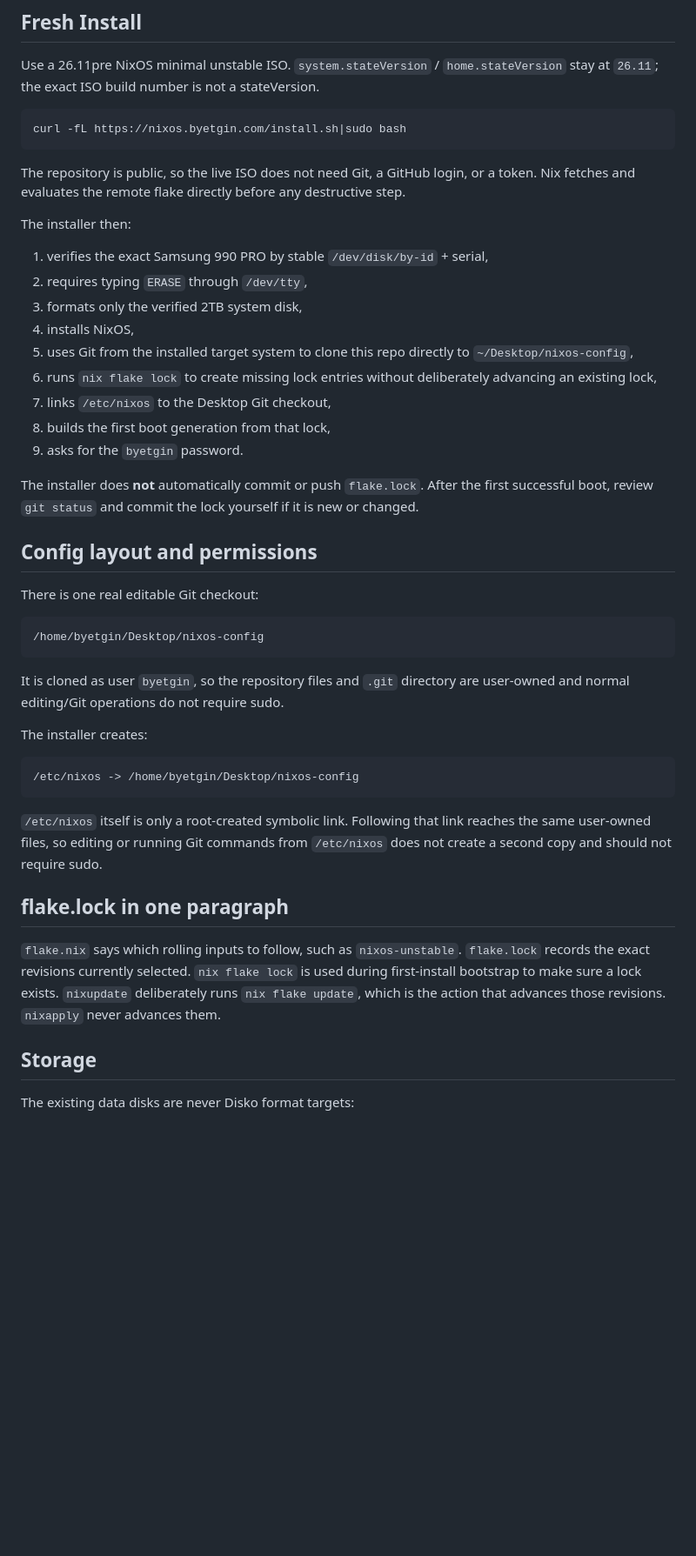
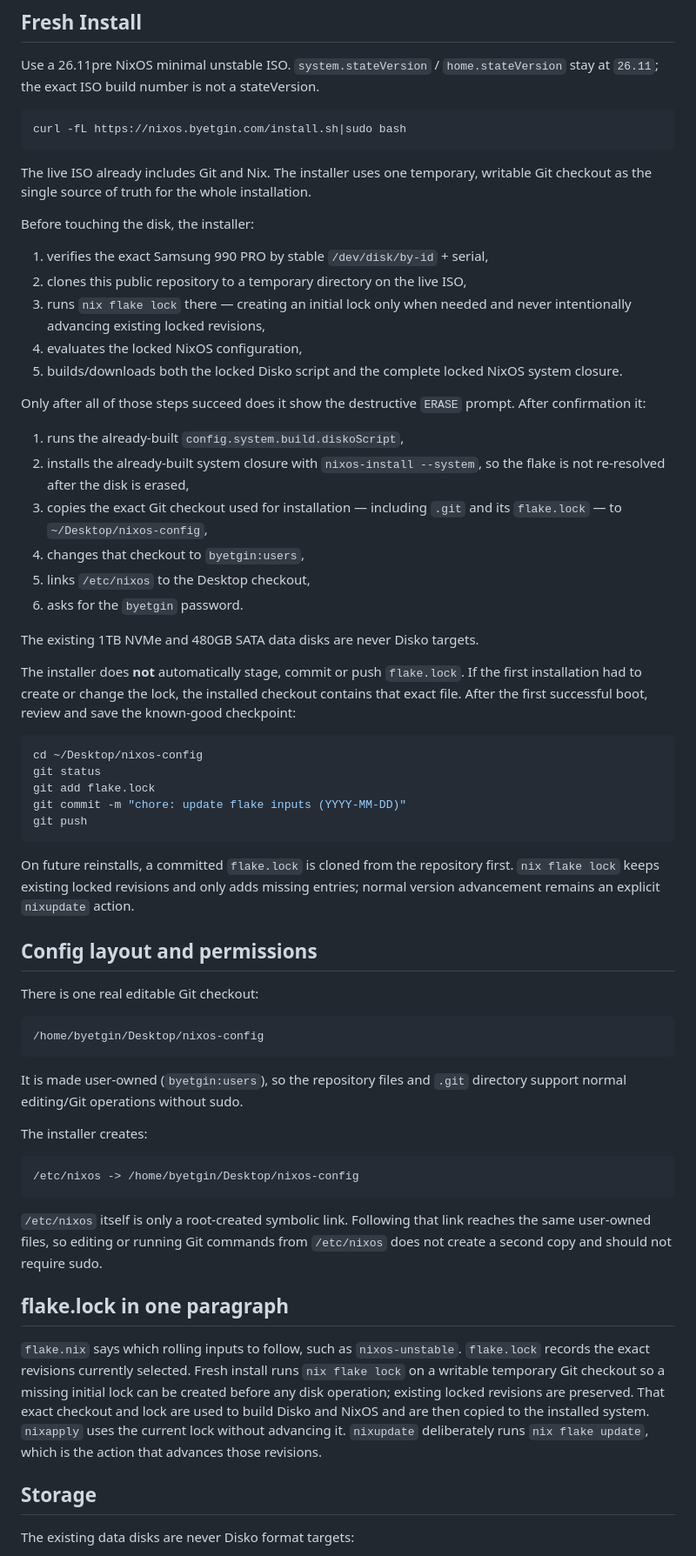
Before and after one commit to Yakrel/nixos-config, a Markdown page: README.md, the part around the change. Shown at 87% size. Rendered like a GitHub page; blank space fills up the shorter version.

Commit message:
document locked installer flow

````diff
--- a/README.md
+++ b/README.md
@@ -90,21 +90,38 @@ Use a 26.11pre NixOS minimal unstable ISO. `system.stateVersion` / `home.stateVe
 curl -fL https://nixos.byetgin.com/install.sh|sudo bash
 ```
 
-The repository is public, so the live ISO does not need Git, a GitHub login, or a token. Nix fetches and evaluates the remote flake directly before any destructive step.
+The live ISO already includes Git and Nix. The installer uses one temporary, writable Git checkout as the single source of truth for the whole installation.
 
-The installer then:
+Before touching the disk, the installer:
 
 1. verifies the exact Samsung 990 PRO by stable `/dev/disk/by-id` + serial,
-2. requires typing `ERASE` through `/dev/tty`,
-3. formats only the verified 2TB system disk,
-4. installs NixOS,
-5. uses Git from the installed target system to clone this repo directly to `~/Desktop/nixos-config`,
-6. runs `nix flake lock` to create missing lock entries without deliberately advancing an existing lock,
-7. links `/etc/nixos` to the Desktop Git checkout,
-8. builds the first boot generation from that lock,
-9. asks for the `byetgin` password.
+2. clones this public repository to a temporary directory on the live ISO,
+3. runs `nix flake lock` there — creating an initial lock only when needed and never intentionally advancing existing locked revisions,
+4. evaluates the locked NixOS configuration,
+5. builds/downloads both the locked Disko script and the complete locked NixOS system closure.
 
-The installer does **not** automatically commit or push `flake.lock`. After the first successful boot, review `git status` and commit the lock yourself if it is new or changed.
+Only after all of those steps succeed does it show the destructive `ERASE` prompt. After confirmation it:
+
+1. runs the already-built `config.system.build.diskoScript`,
+2. installs the already-built system closure with `nixos-install --system`, so the flake is not re-resolved after the disk is erased,
+3. copies the exact Git checkout used for installation — including `.git` and its `flake.lock` — to `~/Desktop/nixos-config`,
+4. changes that checkout to `byetgin:users`,
+5. links `/etc/nixos` to the Desktop checkout,
+6. asks for the `byetgin` password.
+
+The existing 1TB NVMe and 480GB SATA data disks are never Disko targets.
+
+The installer does **not** automatically stage, commit or push `flake.lock`. If the first installation had to create or change the lock, the installed checkout contains that exact file. After the first successful boot, review and save the known-good checkpoint:
+
+```bash
+cd ~/Desktop/nixos-config
+git status
+git add flake.lock
+git commit -m "chore: update flake inputs (YYYY-MM-DD)"
+git push
+```
+
+On future reinstalls, a committed `flake.lock` is cloned from the repository first. `nix flake lock` keeps existing locked revisions and only adds missing entries; normal version advancement remains an explicit `nixupdate` action.
 
 ## Config layout and permissions
 
@@ -114,7 +131,7 @@ There is one real editable Git checkout:
 /home/byetgin/Desktop/nixos-config
 ```
 
-It is cloned as user `byetgin`, so the repository files and `.git` directory are user-owned and normal editing/Git operations do not require sudo.
+It is made user-owned (`byetgin:users`), so the repository files and `.git` directory support normal editing/Git operations without sudo.
 
 The installer creates:
 
@@ -126,7 +143,7 @@ The installer creates:
 
 ## flake.lock in one paragraph
 
-`flake.nix` says which rolling inputs to follow, such as `nixos-unstable`. `flake.lock` records the exact revisions currently selected. `nix flake lock` is used during first-install bootstrap to make sure a lock exists. `nixupdate` deliberately runs `nix flake update`, which is the action that advances those revisions. `nixapply` never advances them.
+`flake.nix` says which rolling inputs to follow, such as `nixos-unstable`. `flake.lock` records the exact revisions currently selected. Fresh install runs `nix flake lock` on a writable temporary Git checkout so a missing initial lock can be created before any disk operation; existing locked revisions are preserved. That exact checkout and lock are used to build Disko and NixOS and are then copied to the installed system. `nixapply` uses the current lock without advancing it. `nixupdate` deliberately runs `nix flake update`, which is the action that advances those revisions.
 
 ## Storage
 
````
